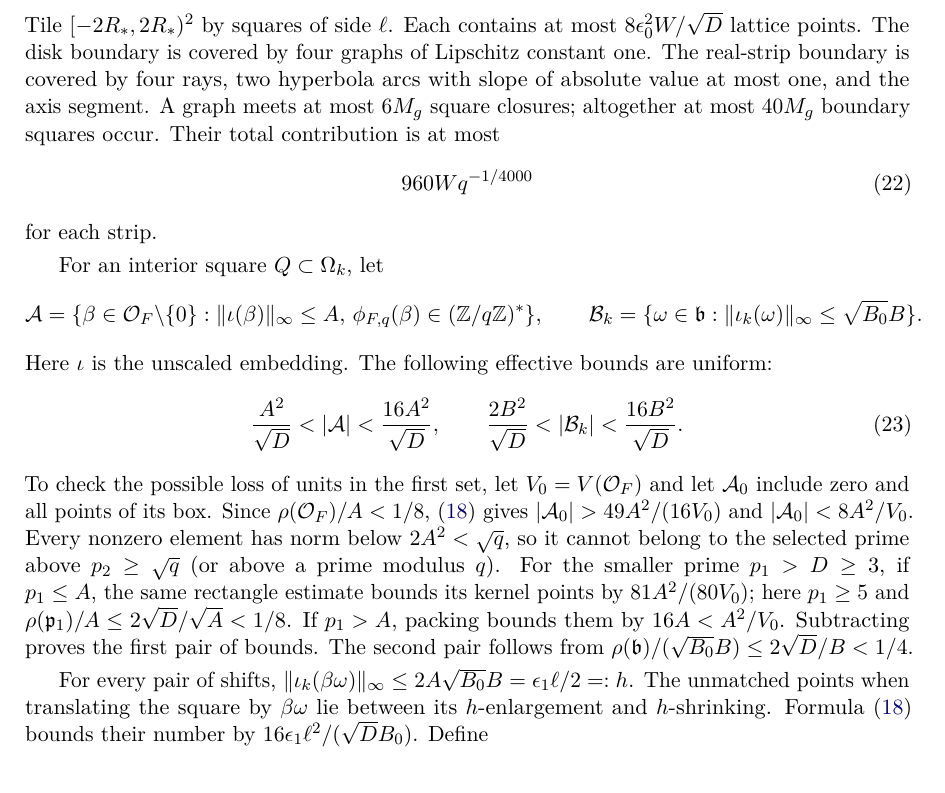
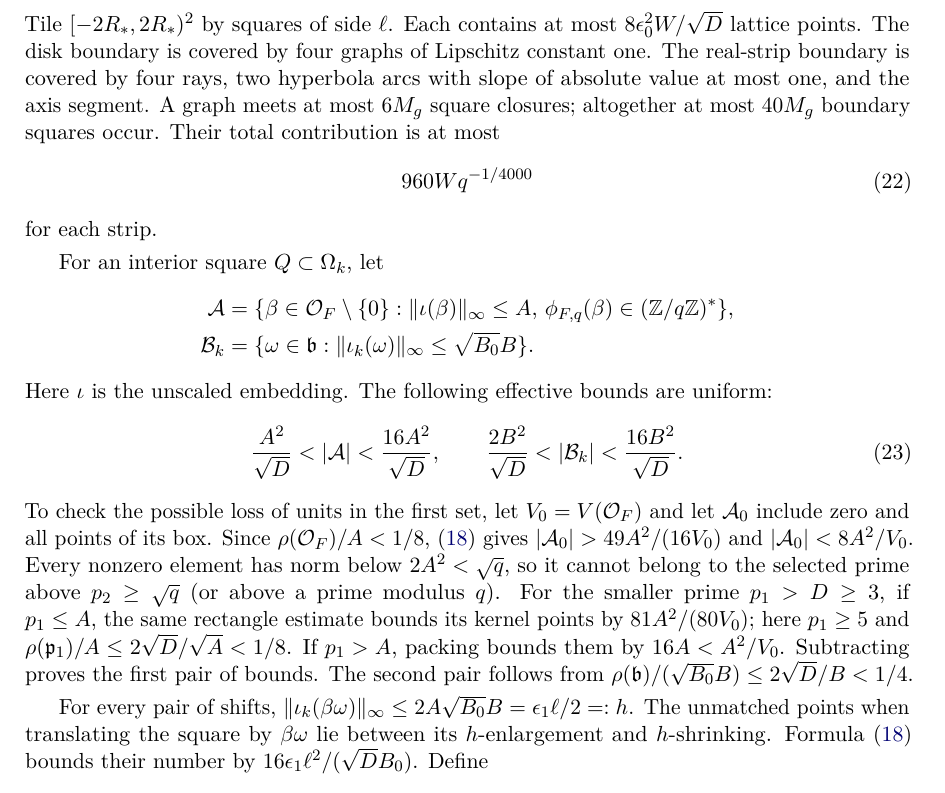
Before and after one commit to JoseBrox/Factoring_after_Google, a LaTeX paper (manuscripts/quadratic_nonresidues/main.tex, which reads manuscripts/shared/quadratic_package.tex): part of page 13 of 18, cut so that both start at the same text. Compiled offline with pdfLaTeX.

Commit message:
Polish manuscript layout and add searchable PDF metadata
Reflow the long source identifier and two mathematical displays, shorten the relation abstract opening, and give every PDF an explicit title and keywords.

```diff
--- a/manuscripts/quadratic_nonresidues/main.tex
+++ b/manuscripts/quadratic_nonresidues/main.tex
@@ -3,6 +3,7 @@
 \renewcommand{\paperrunningtitle}{Quadratic nonresidue construction}
 \author{Jose Brox}
 \date{25 November 2026 \quad | \quad Version 0.1.0}
+\hypersetup{pdftitle={Deterministic quadratic nonresidue construction},pdfkeywords={integer factoring, number theory, algorithms, CC BY 4.0}}
 \begin{document}
 \maketitle
 \begin{center}\small\href{https://github.com/JoseBrox/Factoring_after_Google}{Factoring after Google} $\cdot$ CC BY 4.0\end{center}
--- a/manuscripts/shared/quadratic_package.tex
+++ b/manuscripts/shared/quadratic_package.tex
@@ -644,12 +644,13 @@ for each strip.
 
 For an interior square $Q\subset\Omega_k$, let
 \[
- \mathcal A=\{\beta\in\mathcal O_F\setminus\{0\}:
+\begin{aligned}
+ \mathcal A&=\{\beta\in\mathcal O_F\setminus\{0\}:
        \|\iota(\beta)\|_\infty\leq A,
-       \,\phi_{F,q}(\beta)\in(\mathbb Z/q\mathbb Z)^*\},
- \qquad
- \mathcal B_k=\{\omega\in\mathfrak b:
+        \,\phi_{F,q}(\beta)\in(\mathbb Z/q\mathbb Z)^*\},\\
+ \mathcal B_k&=\{\omega\in\mathfrak b:
        \|\iota_k(\omega)\|_\infty\leq\sqrt{B_0}B\}.
+\end{aligned}
 \]
 Here $\iota$ is the unscaled embedding.  The following effective bounds
 are uniform:
```
Also changed, not shown: manuscripts/deterministic_factoring/body.tex (+2 -1 lines), manuscripts/deterministic_factoring/main.tex (+1 -0 lines), manuscripts/order_splitting/main.tex (+1 -0 lines), manuscripts/quadratic_relations/body.tex (+1 -1 lines), manuscripts/quadratic_relations/main.tex (+1 -0 lines), manuscripts/randomized_factoring/body.tex (+3 -3 lines), manuscripts/randomized_factoring/main.tex (+1 -0 lines).
